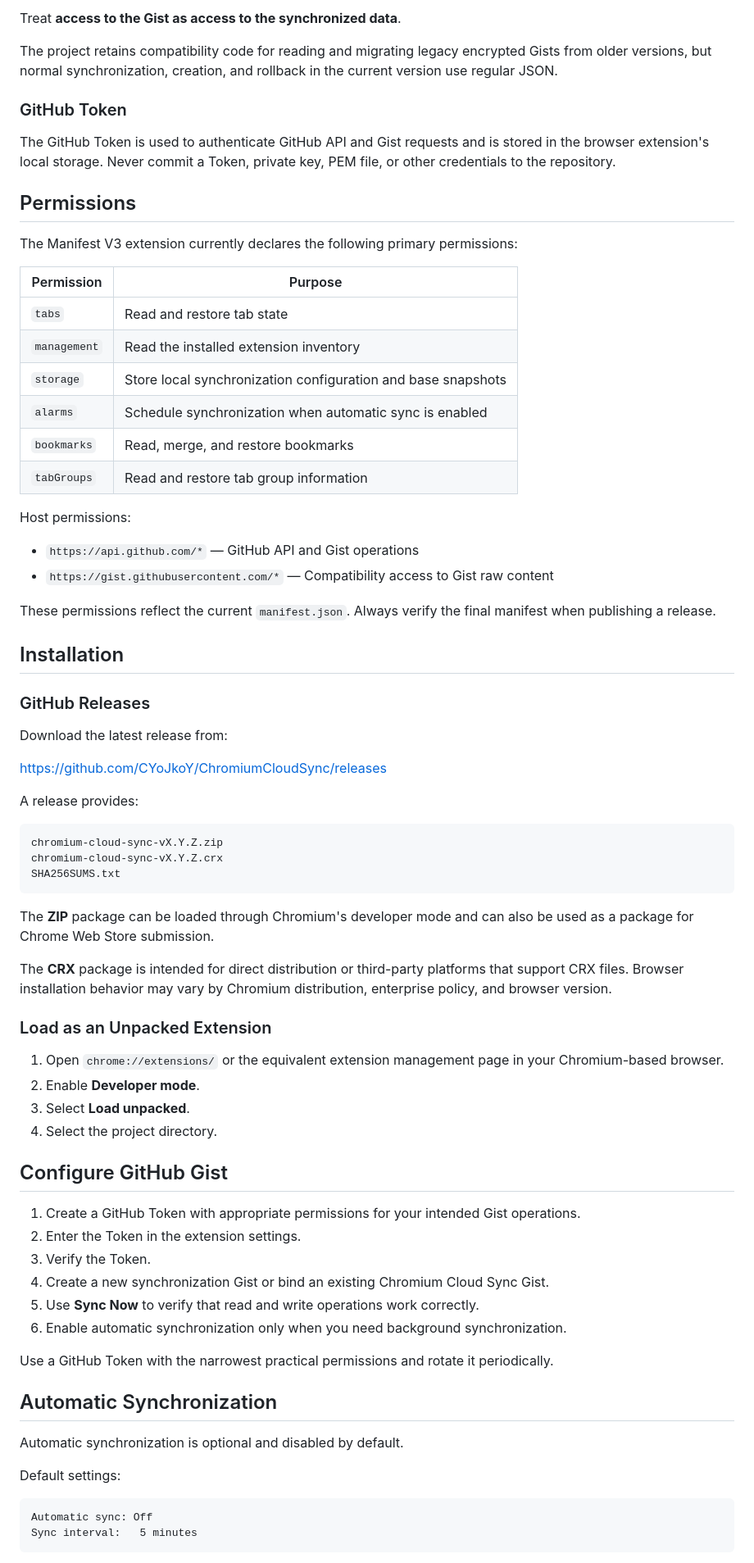
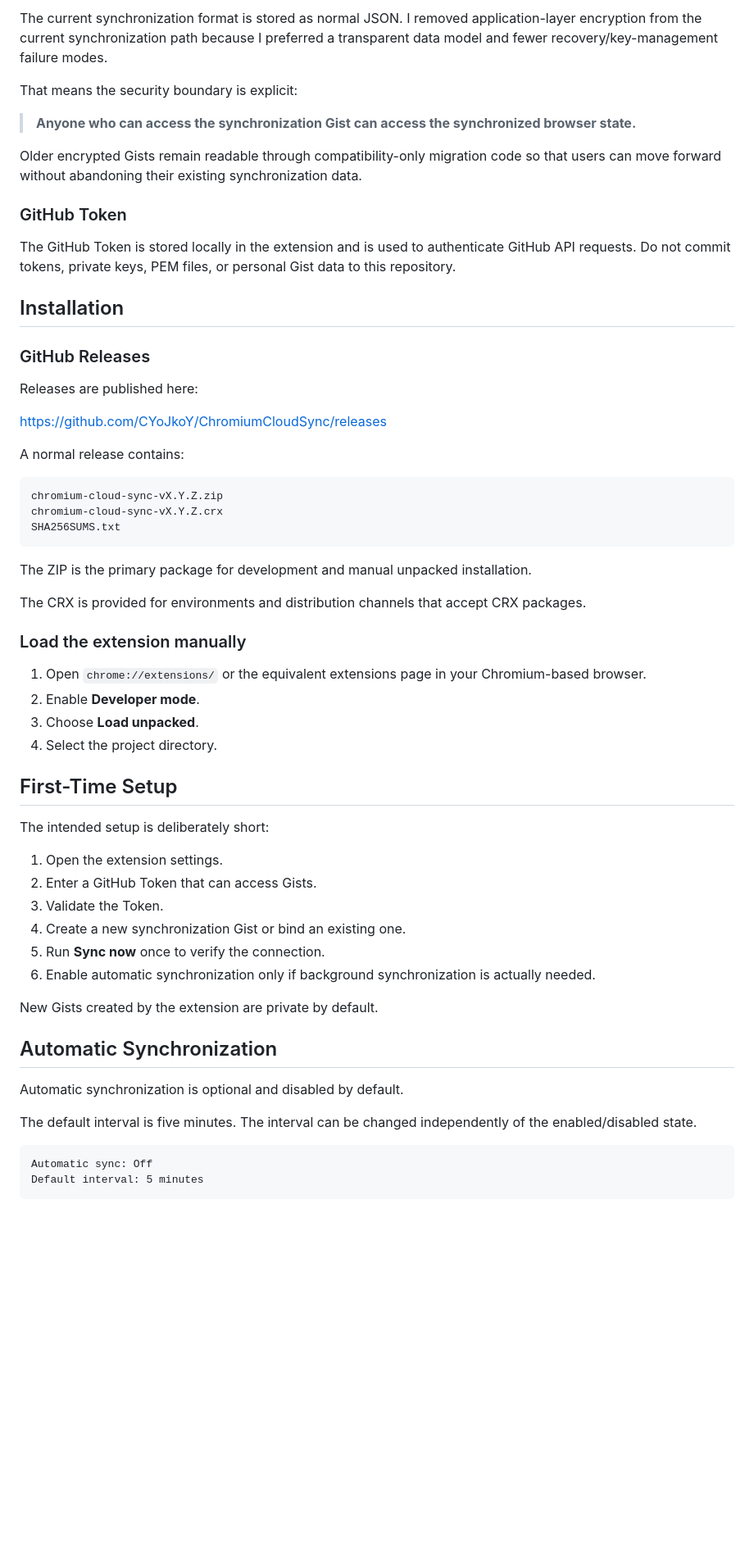
Before and after one commit to CYoJkoY/ChromiumCloudSync, a Markdown page: README.md, the part around one of its changes. Shown at 82% size. Rendered like a GitHub page; blank space fills up the shorter version.

````diff
--- a/README.md
+++ b/README.md
@@ -109,41 +111,25 @@ The current synchronization state is stored as regular JSON in the Gist. This ke
 
-Treat **access to the Gist as access to the synchronized data**.
+The current synchronization format is stored as normal JSON. I removed application-layer encryption from the current synchronization path because I preferred a transparent data model and fewer recovery/key-management failure modes.
 
-The project retains compatibility code for reading and migrating legacy encrypted Gists from older versions, but normal synchronization, creation, and rollback in the current version use regular JSON.
+That means the security boundary is explicit:
+
+> **Anyone who can access the synchronization Gist can access the synchronized browser state.**
+
+Older encrypted Gists remain readable through compatibility-only migration code so that users can move forward without abandoning their existing synchronization data.
 
 ### GitHub Token
 
-The GitHub Token is used to authenticate GitHub API and Gist requests and is stored in the browser extension's local storage. Never commit a Token, private key, PEM file, or other credentials to the repository.
-
-## Permissions
-
-The Manifest V3 extension currently declares the following primary permissions:
-
-| Permission | Purpose |
-| --- | --- |
-| `tabs` | Read and restore tab state |
-| `management` | Read the installed extension inventory |
-| `storage` | Store local synchronization configuration and base snapshots |
-| `alarms` | Schedule synchronization when automatic sync is enabled |
-| `bookmarks` | Read, merge, and restore bookmarks |
-| `tabGroups` | Read and restore tab group information |
-
-Host permissions:
-
-- `https://api.github.com/*` — GitHub API and Gist operations
-- `https://gist.githubusercontent.com/*` — Compatibility access to Gist raw content
-
-These permissions reflect the current `manifest.json`. Always verify the final manifest when publishing a release.
+The GitHub Token is stored locally in the extension and is used to authenticate GitHub API requests. Do not commit tokens, private keys, PEM files, or personal Gist data to this repository.
 
 ## Installation
 
 ### GitHub Releases
 
-Download the latest release from:
+Releases are published here:
 
 <https://github.com/CYoJkoY/ChromiumCloudSync/releases>
 
-A release provides:
+A normal release contains:
 
 ```text
 chromium-cloud-sync-vX.Y.Z.zip
@@ -151,36 +137,38 @@ chromium-cloud-sync-vX.Y.Z.crx
 SHA256SUMS.txt
 ```
 
-The **ZIP** package can be loaded through Chromium's developer mode and can also be used as a package for Chrome Web Store submission.
+The ZIP is the primary package for development and manual unpacked installation.
 
-The **CRX** package is intended for direct distribution or third-party platforms that support CRX files. Browser installation behavior may vary by Chromium distribution, enterprise policy, and browser version.
+The CRX is provided for environments and distribution channels that accept CRX packages.
 
-### Load as an Unpacked Extension
+### Load the extension manually
 
-1. Open `chrome://extensions/` or the equivalent extension management page in your Chromium-based browser.
+1. Open `chrome://extensions/` or the equivalent extensions page in your Chromium-based browser.
 2. Enable **Developer mode**.
-3. Select **Load unpacked**.
+3. Choose **Load unpacked**.
 4. Select the project directory.
 
-## Configure GitHub Gist
+## First-Time Setup
 
-1. Create a GitHub Token with appropriate permissions for your intended Gist operations.
-2. Enter the Token in the extension settings.
-3. Verify the Token.
-4. Create a new synchronization Gist or bind an existing Chromium Cloud Sync Gist.
-5. Use **Sync Now** to verify that read and write operations work correctly.
-6. Enable automatic synchronization only when you need background synchronization.
+The intended setup is deliberately short:
 
-Use a GitHub Token with the narrowest practical permissions and rotate it periodically.
+1. Open the extension settings.
+2. Enter a GitHub Token that can access Gists.
+3. Validate the Token.
+4. Create a new synchronization Gist or bind an existing one.
+5. Run **Sync now** once to verify the connection.
+6. Enable automatic synchronization only if background synchronization is actually needed.
+
+New Gists created by the extension are private by default.
 
 ## Automatic Synchronization
 
 Automatic synchronization is optional and disabled by default.
 
-Default settings:
+The default interval is five minutes. The interval can be changed independently of the enabled/disabled state.
 
 ```text
 Automatic sync: Off
-Sync interval:   5 minutes
+Default interval: 5 minutes
 ```
 
````
Also changed, not shown: other parts of README.md (+158 -113 lines).
